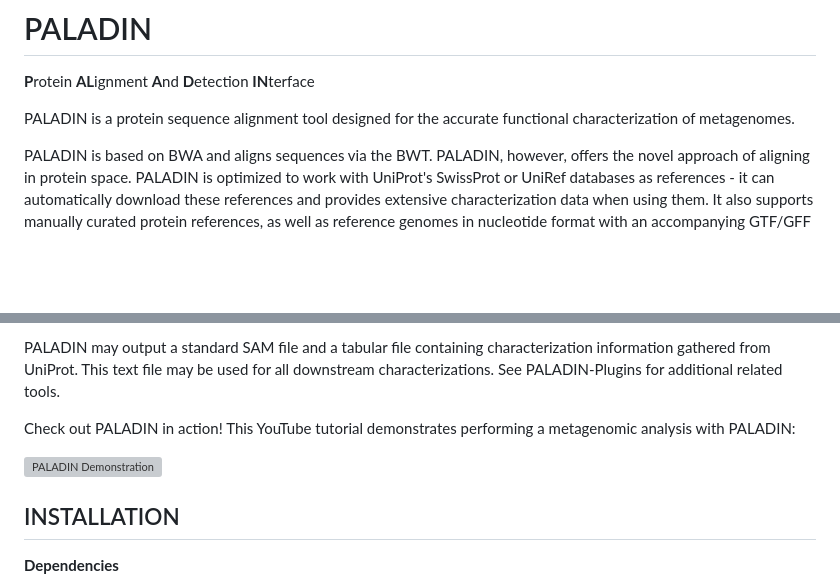
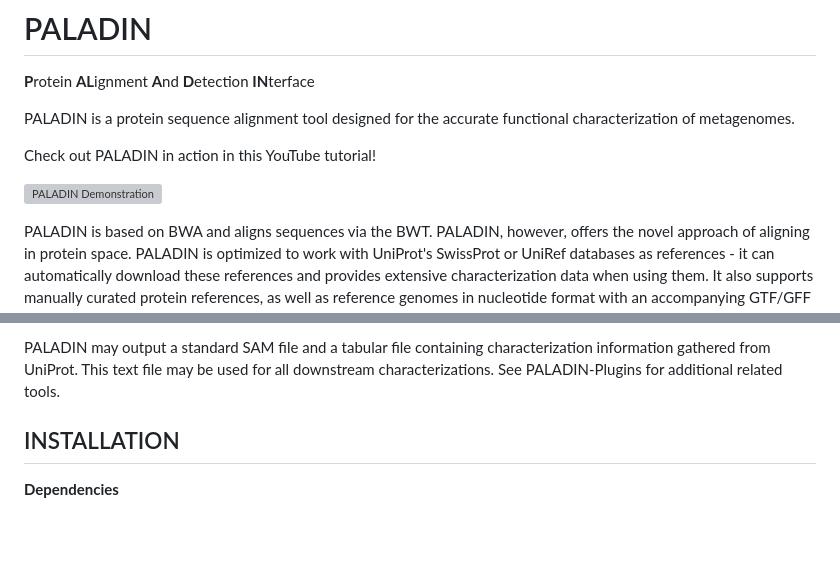
Before and after one commit to ToniWestbrook/paladin, a Markdown page: README.md, 2 parts joined by grey strips. Drawn GitHub-style; blank space fills up the shorter version; grey boxes are pictures that could not be loaded.

```diff
--- a/README.md
+++ b/README.md
@@ -3,6 +3,10 @@
 **P**rotein **AL**ignment **A**nd **D**etection **IN**terface
 
 PALADIN is a protein sequence alignment tool designed for the accurate functional characterization of metagenomes.
+
+Check out PALADIN in action in this YouTube tutorial!
+
+[![PALADIN Demonstration](https://img.youtube.com/vi/xo7Njkrjmu8/0.jpg)](https://www.youtube.com/watch?v=xo7Njkrjmu8)
 
 PALADIN is based on BWA and aligns sequences via the BWT. PALADIN, however, offers the novel approach of aligning in protein space. PALADIN is optimized to work with UniProt's SwissProt or UniRef databases as references - it can automatically download these references and provides extensive characterization data when using them.  It also supports manually curated protein references, as well as reference genomes in nucleotide format with an accompanying GTF/GFF annotation containing CDS entries. During alignment, PALADIN will perform ORF detection and translate all detected ORFs into protein sequences to perform alignment. PALADIN also supports transcript (ribo-depleted or poly-A selected) or protein inputs. ORF detection is modified/disabled in these modes.
 
@@ -12,9 +16,6 @@ PALADIN currently only supports single-end (or merged) reads. It makes use of ma
 
 PALADIN may output a standard SAM file and a tabular file containing characterization information gathered from UniProt. This text file may be used for all downstream characterizations. See PALADIN-Plugins for additional related tools.
 
-Check out PALADIN in action! This YouTube tutorial demonstrates performing a metagenomic analysis with PALADIN:
-
-[![PALADIN Demonstration](https://img.youtube.com/vi/xo7Njkrjmu8/0.jpg)](https://www.youtube.com/watch?v=xo7Njkrjmu8)
 
 INSTALLATION
 --
```
